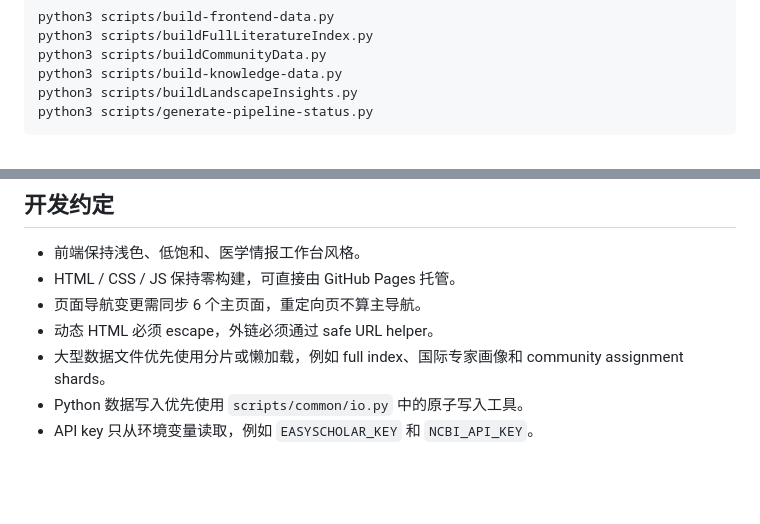
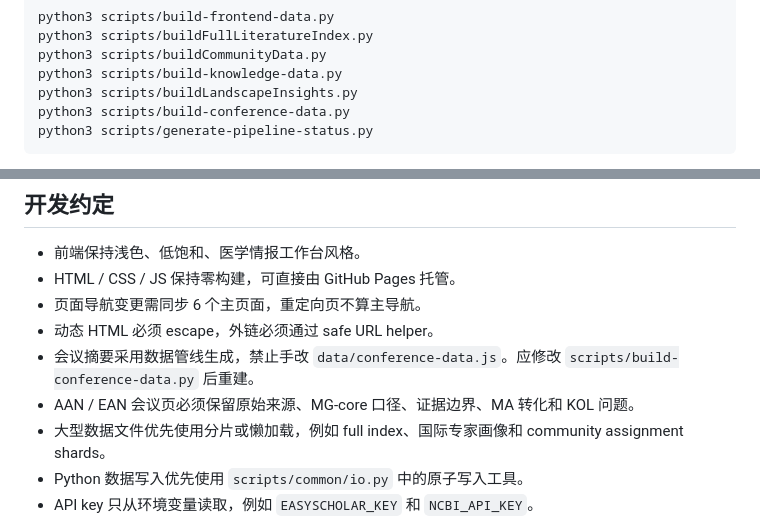
Before and after one commit to Reiger-luo/MA-MG-HUB, a Markdown page: README.md, 2 parts joined by grey strips. Rendered like a GitHub page; blank space fills up the shorter version.

````diff
--- a/README.md
+++ b/README.md
@@ -178,6 +180,7 @@ python3 scripts/buildFullLiteratureIndex.py
 python3 scripts/buildCommunityData.py
 python3 scripts/build-knowledge-data.py
 python3 scripts/buildLandscapeInsights.py
+python3 scripts/build-conference-data.py
 python3 scripts/generate-pipeline-status.py
 ```
 
@@ -205,6 +208,8 @@ node --check assets/*.js
 - HTML / CSS / JS 保持零构建，可直接由 GitHub Pages 托管。
 - 页面导航变更需同步 6 个主页面，重定向页不算主导航。
 - 动态 HTML 必须 escape，外链必须通过 safe URL helper。
+- 会议摘要采用数据管线生成，禁止手改 `data/conference-data.js`。应修改 `scripts/build-conference-data.py` 后重建。
+- AAN / EAN 会议页必须保留原始来源、MG-core 口径、证据边界、MA 转化和 KOL 问题。
 - 大型数据文件优先使用分片或懒加载，例如 full index、国际专家画像和 community assignment shards。
 - Python 数据写入优先使用 `scripts/common/io.py` 中的原子写入工具。
 - API key 只从环境变量读取，例如 `EASYSCHOLAR_KEY` 和 `NCBI_API_KEY`。
````
Also changed, not shown: other parts of README.md (+5 -3 lines), report/MG-Intelligence-Hub-操作手册-v5.md (+44 -9 lines).
